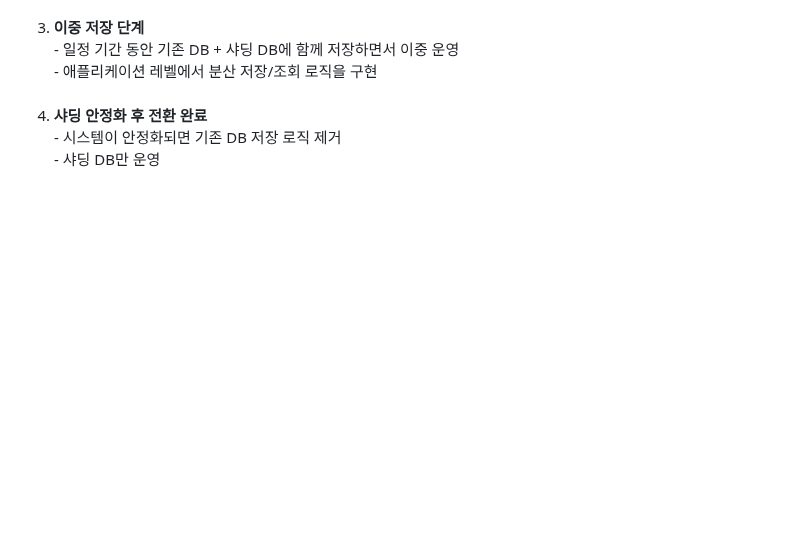
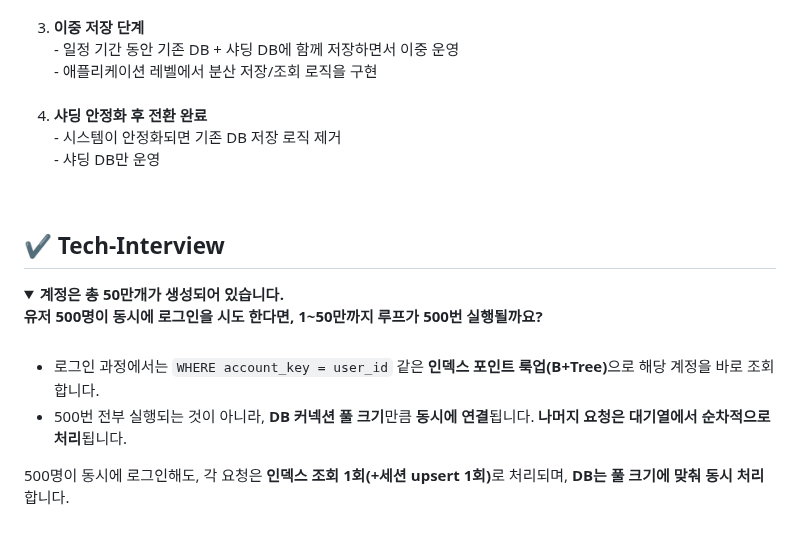
Before and after one commit to CHEESECHOUX/TIL, a Markdown page: 03-Databases.md, the part around the change. Rendered like a GitHub page; folded sections open; blank space fills up the shorter version.

Commit message:
동시 로그인 DB 처리

```diff
--- a/03-Databases.md
+++ b/03-Databases.md
@@ -528,3 +528,19 @@
         </li>
     </ol>
 </details>
+
+<br>
+
+## ✔️ Tech-Interview
+
+<details>
+    <summary><strong> 계정은 총 50만개가 생성되어 있습니다.<br>
+        유저 500명이 동시에 로그인을 시도 한다면, 1~50만까지 루프가 500번 실행될까요?
+    </strong></summary>
+    <br>
+    <ul>
+        <li>로그인 과정에서는 <code>WHERE account_key = user_id</code> 같은 <strong>인덱스 포인트 룩업(B+Tree)</strong>으로 해당 계정을 바로 조회합니다.</li>
+        <li>500번 전부 실행되는 것이 아니라, <strong>DB 커넥션 풀 크기</strong>만큼 <strong>동시에 연결</strong>됩니다. <strong>나머지 요청은 대기열에서 순차적으로 처리</strong>됩니다.</li>
+    </ul>
+    <p>500명이 동시에 로그인해도, 각 요청은 <strong>인덱스 조회 1회(+세션 upsert 1회)</strong>로 처리되며, <strong>DB는 풀 크기에 맞춰 동시 처리</strong>합니다.</p>
+</details>
```
